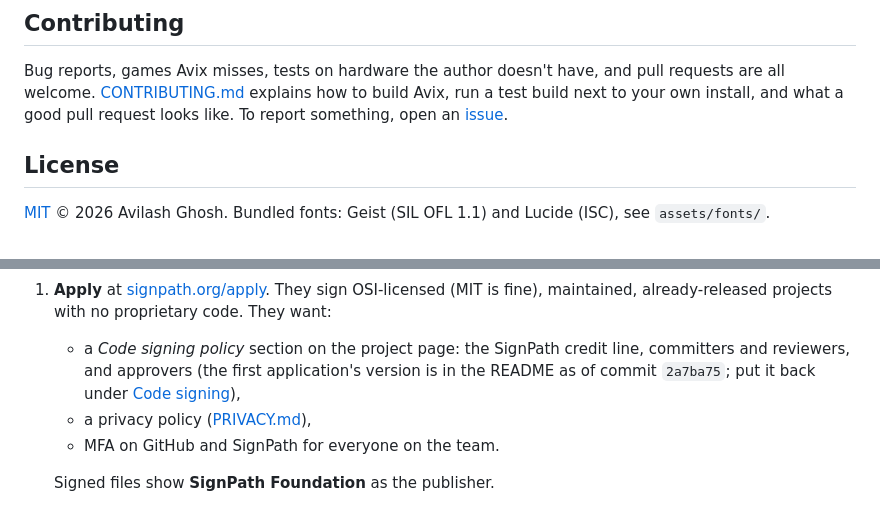
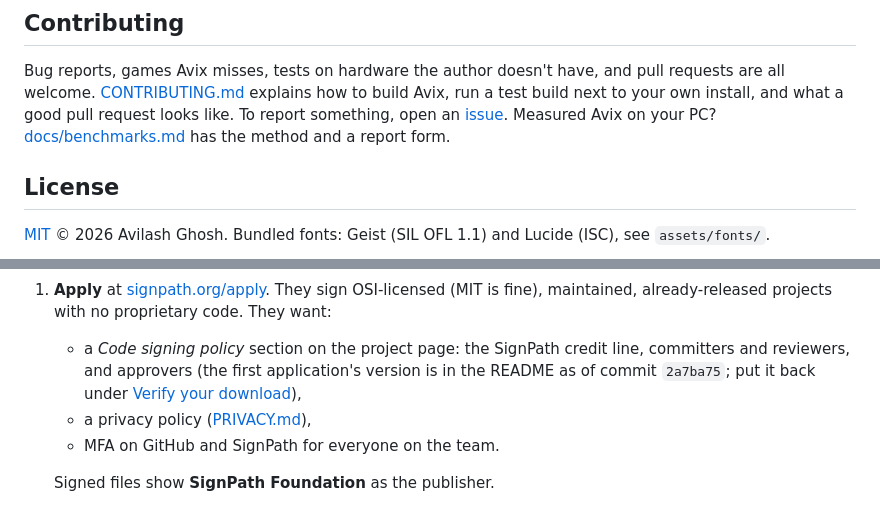
Before and after one commit to Avilash2001/avix, a Markdown page: README.md, 2 parts joined by grey strips. GitHub-like rendering; folded sections open.

```diff
--- a/README.md
+++ b/README.md
@@ -293,7 +299,8 @@ The same links are in the app under **Settings → About** (or the heart in the
 Bug reports, games Avix misses, tests on hardware the author doesn't have, and pull requests are
 all welcome. [CONTRIBUTING.md](CONTRIBUTING.md) explains how to build Avix, run a test build next
 to your own install, and what a good pull request looks like. To report something, open an
-[issue](../../issues/new/choose).
+[issue](../../issues/new/choose). Measured Avix on your PC? [docs/benchmarks.md](docs/benchmarks.md)
+has the method and a report form.
 
 ## License
 
@@ -351,7 +360,7 @@ To reapply to the SignPath Foundation later:
    maintained, already-released projects with no proprietary code. They want:
    - a *Code signing policy* section on the project page: the SignPath credit line, committers and
      reviewers, and approvers (the first application's version is in the README as of commit
-     `2a7ba75`; put it back under [Code signing](#code-signing)),
+     `2a7ba75`; put it back under [Verify your download](#verify-your-download)),
    - a privacy policy ([PRIVACY.md](PRIVACY.md)),
    - MFA on GitHub and SignPath for everyone on the team.
 
```
Also changed, not shown: other parts of README.md (+19 -11 lines), CONTRIBUTING.md (+4 -0 lines), docs/benchmarks.md (added, +66 -0 lines), docs/social-preview.png (added), 2 other files.
